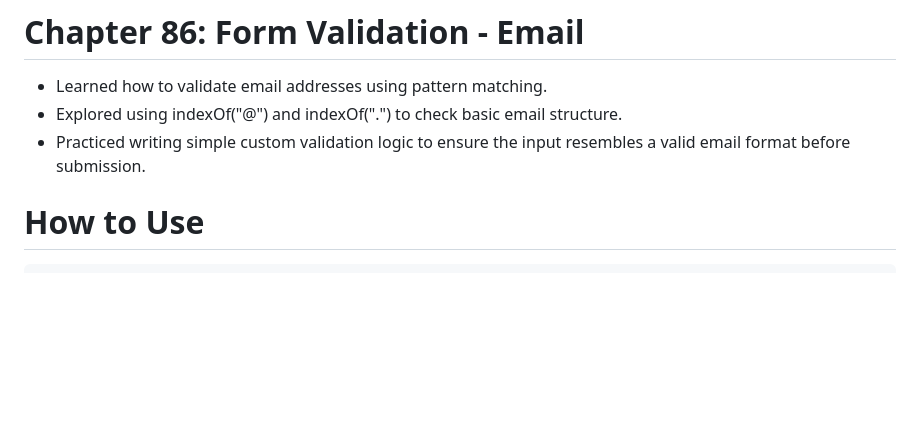
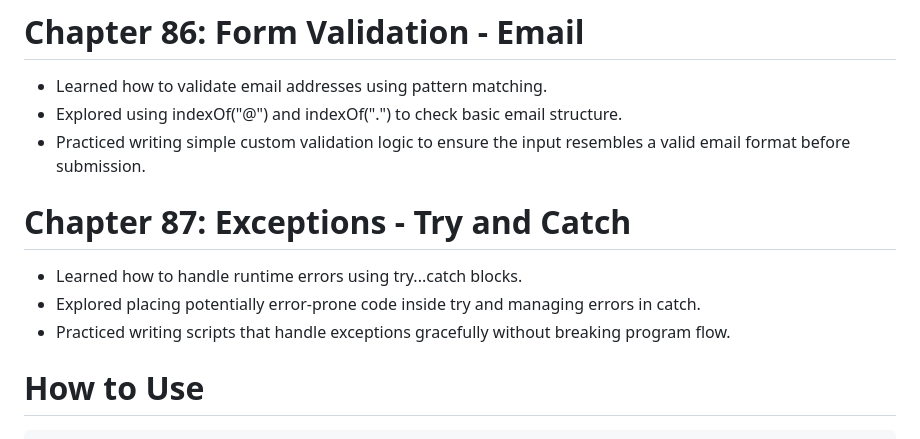
Before and after one commit to babunairofficial/javaScript, a Markdown page: doItYourself/README.md, the part around the change. Rendered like a GitHub page; blank space fills up the shorter version.

```diff
--- a/doItYourself/README.md
+++ b/doItYourself/README.md
@@ -295,6 +295,10 @@
 - Learned how to validate email addresses using pattern matching.
 - Explored using indexOf("@") and indexOf(".") to check basic email structure.
 - Practiced writing simple custom validation logic to ensure the input resembles a valid email format before submission.
+# Chapter 87: Exceptions - Try and Catch
+- Learned how to handle runtime errors using try...catch blocks.
+- Explored placing potentially error-prone code inside try and managing errors in catch.
+- Practiced writing scripts that handle exceptions gracefully without breaking program flow.
 
 # How to Use
     Feel free to browse through the code and progress updates. Suggestions and feedback are welcome!
```
